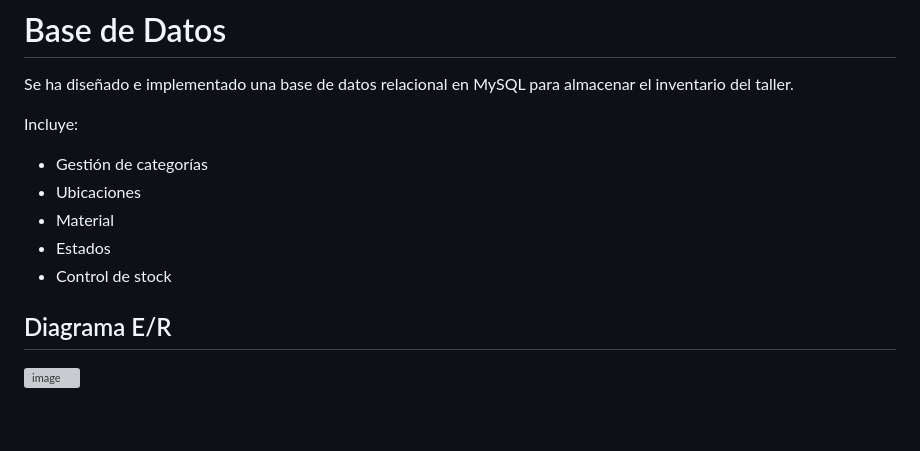
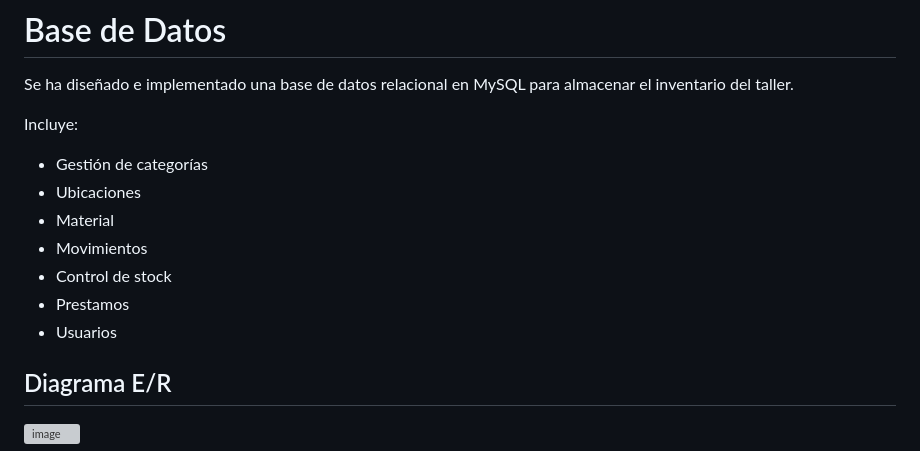
Before and after one commit to MiguelMenaca/Equipo1-DAM1-RETO, a Markdown page: README.md, the part around the change. Rendered like a GitHub page; blank space fills up the shorter version; grey boxes are pictures that could not be loaded.

```diff
--- a/README.md
+++ b/README.md
@@ -80,8 +80,10 @@ Incluye:
 - Gestión de categorías
 - Ubicaciones
 - Material
-- Estados
+- Movimientos
 - Control de stock
+- Prestamos
+- Usuarios
 
 ## Diagrama E/R
 
```
